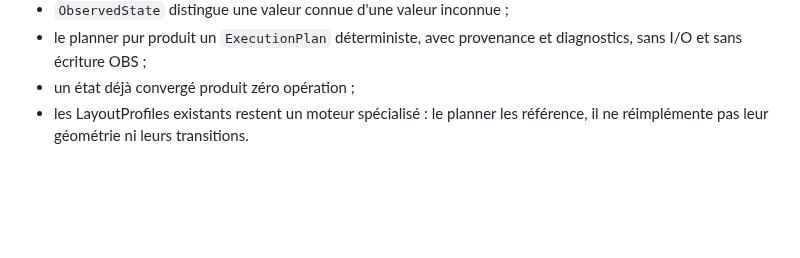
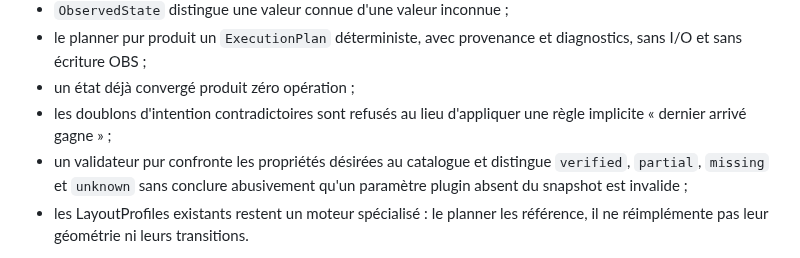
Before and after one commit to Ducrosr/StreamStateRouter, a Markdown page: README.md, the part around the change. Drawn GitHub-style; blank space fills up the shorter version.

Commit message:
docs: describe declarative catalog validation

```diff
--- a/README.md
+++ b/README.md
@@ -19,6 +19,11 @@ Le premier lot reste volontairement sans nouvel exécuteur :
 - le planner pur produit un `ExecutionPlan` déterministe, avec provenance et
   diagnostics, sans I/O et sans écriture OBS ;
 - un état déjà convergé produit zéro opération ;
+- les doublons d'intention contradictoires sont refusés au lieu d'appliquer une
+  règle implicite « dernier arrivé gagne » ;
+- un validateur pur confronte les propriétés désirées au catalogue et distingue
+  `verified`, `partial`, `missing` et `unknown` sans conclure abusivement
+  qu'un paramètre plugin absent du snapshot est invalide ;
 - les LayoutProfiles existants restent un moteur spécialisé : le planner les
   référence, il ne réimplémente pas leur géométrie ni leurs transitions.
 
```
